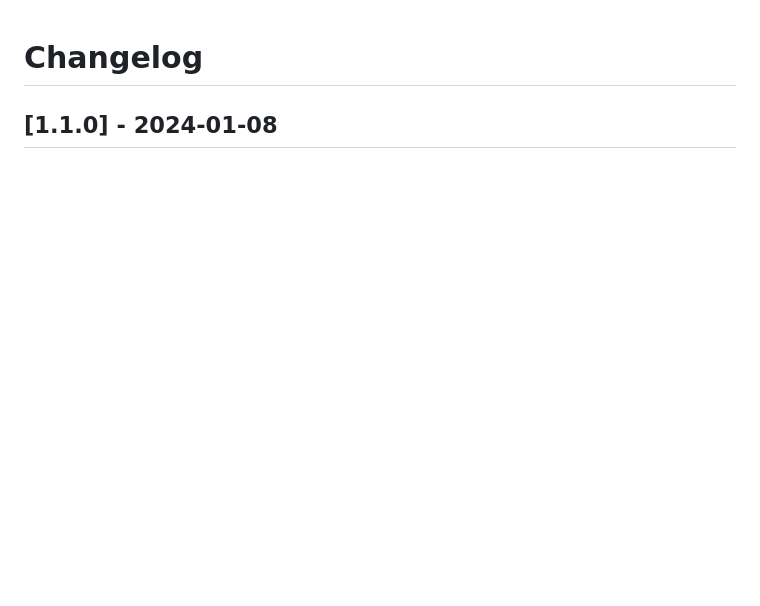
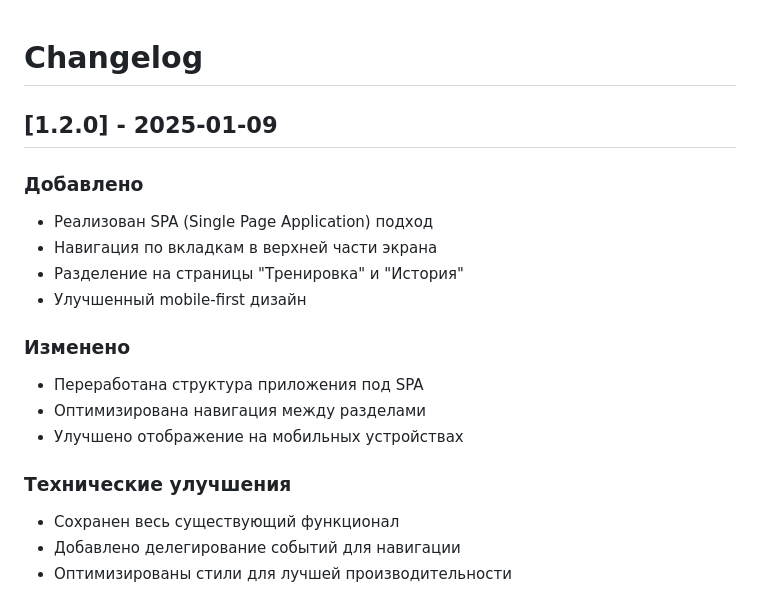
Before and after one commit to Budladislav/fitness-tracker, a Markdown page: CHANGELOG.md, the part around one of its changes. GitHub-like rendering; blank space fills up the shorter version.

Commit message:
changelog update

```diff
--- a/CHANGELOG.md
+++ b/CHANGELOG.md
@@ -1,3 +1,20 @@
 # Changelog
 
-## [1.1.0] - 2024-01-08
+## [1.2.0] - 2025-01-09
+
+### Добавлено
+- Реализован SPA (Single Page Application) подход
+- Навигация по вкладкам в верхней части экрана
+- Разделение на страницы "Тренировка" и "История"
+- Улучшенный mobile-first дизайн
+
+### Изменено
+- Переработана структура приложения под SPA
+- Оптимизирована навигация между разделами
+- Улучшено отображение на мобильных устройствах
+
+### Технические улучшения
+- Сохранен весь существующий функционал
+- Добавлено делегирование событий для навигации
+- Оптимизированы стили для лучшей производительности
+
```
Also changed, not shown: other parts of CHANGELOG.md (+2 -1 lines).
